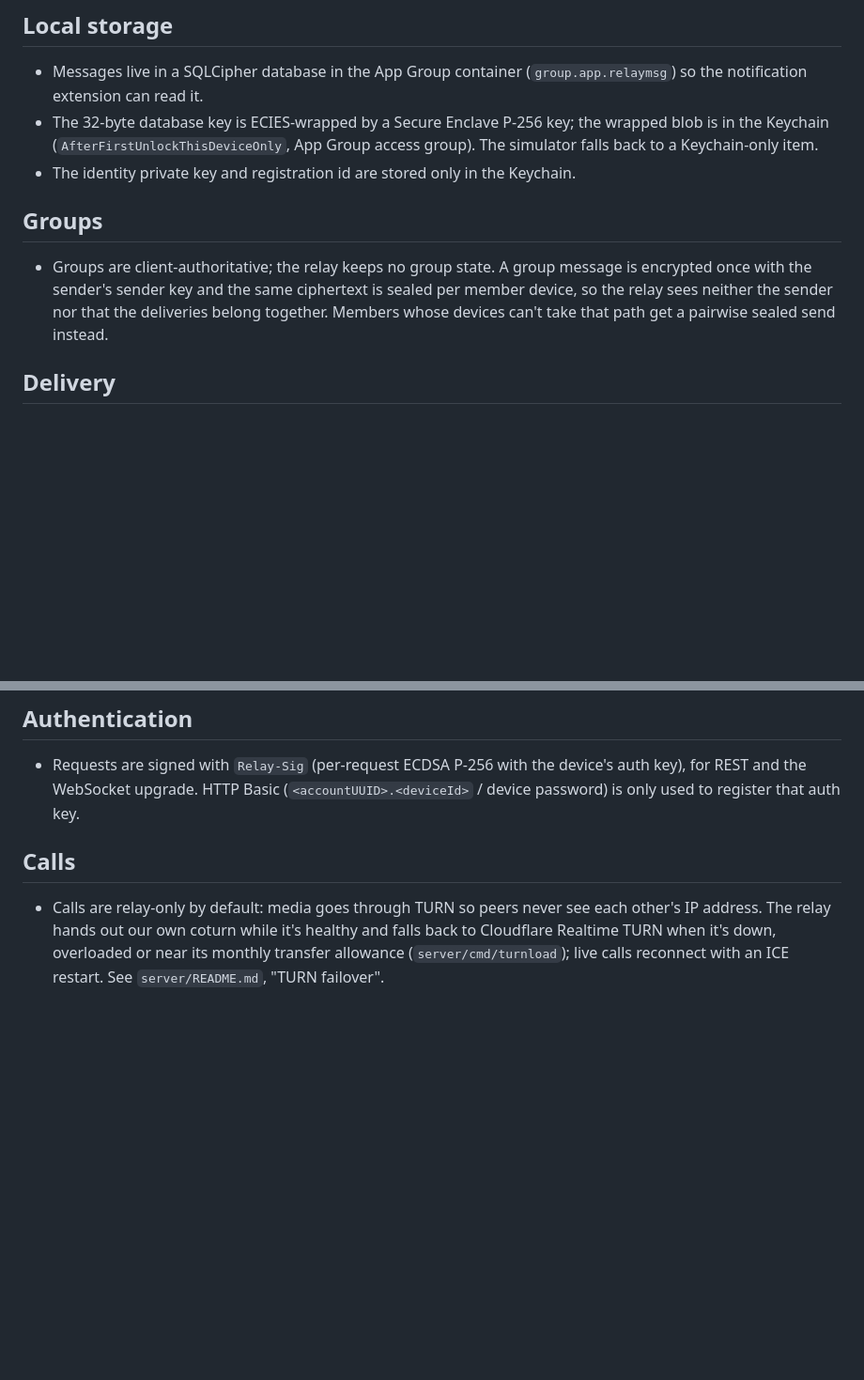
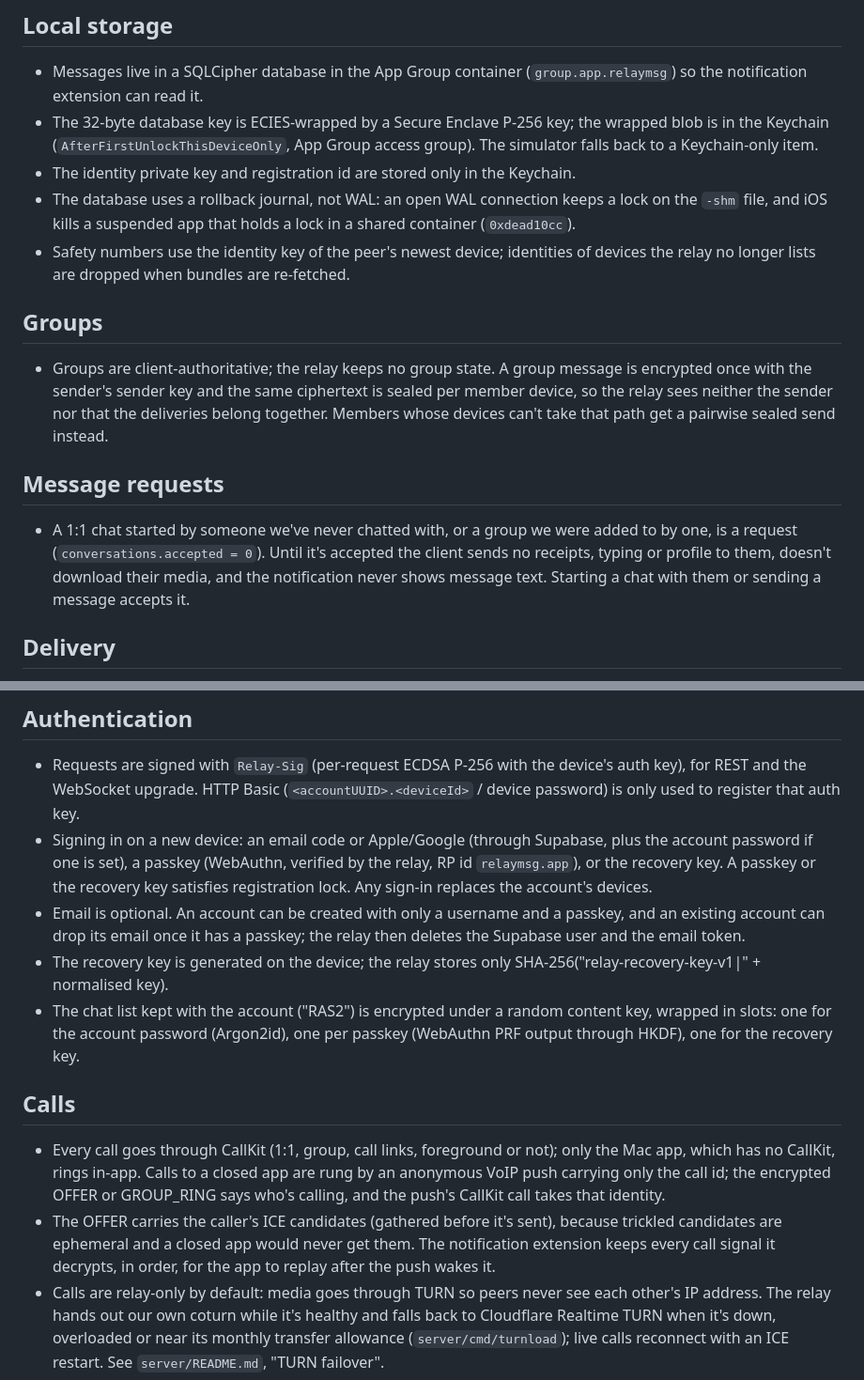
Before and after one commit to CoderDude1232/Relay, a Markdown page: docs/ARCHITECTURE.md, 2 parts joined by grey strips. Shown at 94% size. Drawn GitHub-style; blank space fills up the shorter version.

Commit message:
Docs: current device-test checklist and architecture notes

```diff
--- a/docs/ARCHITECTURE.md
+++ b/docs/ARCHITECTURE.md
@@ -24,6 +24,11 @@ must agree on. The wire contract itself is `proto/` plus `server/README.md`.
   wrapped blob is in the Keychain (`AfterFirstUnlockThisDeviceOnly`, App Group
   access group). The simulator falls back to a Keychain-only item.
 - The identity private key and registration id are stored only in the Keychain.
+- The database uses a rollback journal, not WAL: an open WAL connection keeps a
+  lock on the `-shm` file, and iOS kills a suspended app that holds a lock in a
+  shared container (`0xdead10cc`).
+- Safety numbers use the identity key of the peer's newest device; identities of
+  devices the relay no longer lists are dropped when bundles are re-fetched.
 
 ## Groups
 
@@ -32,6 +37,14 @@ must agree on. The wire contract itself is `proto/` plus `server/README.md`.
   ciphertext is sealed per member device, so the relay sees neither the sender
   nor that the deliveries belong together. Members whose devices can't take that
   path get a pairwise sealed send instead.
+
+## Message requests
+
+- A 1:1 chat started by someone we've never chatted with, or a group we were
+  added to by one, is a request (`conversations.accepted = 0`). Until it's
+  accepted the client sends no receipts, typing or profile to them, doesn't
+  download their media, and the notification never shows message text.
+  Starting a chat with them or sending a message accepts it.
 
 ## Delivery
 
@@ -55,9 +68,30 @@ must agree on. The wire contract itself is `proto/` plus `server/README.md`.
   device's auth key), for REST and the WebSocket upgrade. HTTP Basic
   (`<accountUUID>.<deviceId>` / device password) is only used to register that
   auth key.
+- Signing in on a new device: an email code or Apple/Google (through Supabase,
+  plus the account password if one is set), a passkey (WebAuthn, verified by the
+  relay, RP id `relaymsg.app`), or the recovery key. A passkey or the recovery
+  key satisfies registration lock. Any sign-in replaces the account's devices.
+- Email is optional. An account can be created with only a username and a
+  passkey, and an existing account can drop its email once it has a passkey;
+  the relay then deletes the Supabase user and the email token.
+- The recovery key is generated on the device; the relay stores only
+  SHA-256("relay-recovery-key-v1|" + normalised key).
+- The chat list kept with the account ("RAS2") is encrypted under a random
+  content key, wrapped in slots: one for the account password (Argon2id), one
+  per passkey (WebAuthn PRF output through HKDF), one for the recovery key.
 
 ## Calls
 
+- Every call goes through CallKit (1:1, group, call links, foreground or not);
+  only the Mac app, which has no CallKit, rings in-app. Calls to a closed app
+  are rung by an anonymous VoIP push carrying only the call id; the encrypted
+  OFFER or GROUP_RING says who's calling, and the push's CallKit call takes
+  that identity.
+- The OFFER carries the caller's ICE candidates (gathered before it's sent),
+  because trickled candidates are ephemeral and a closed app would never get
+  them. The notification extension keeps every call signal it decrypts, in
+  order, for the app to replay after the push wakes it.
 - Calls are relay-only by default: media goes through TURN so peers never see
   each other's IP address. The relay hands out our own coturn while it's healthy
   and falls back to Cloudflare Realtime TURN when it's down, overloaded or near
```
Also changed, not shown: TESTING.md (+56 -60 lines).
